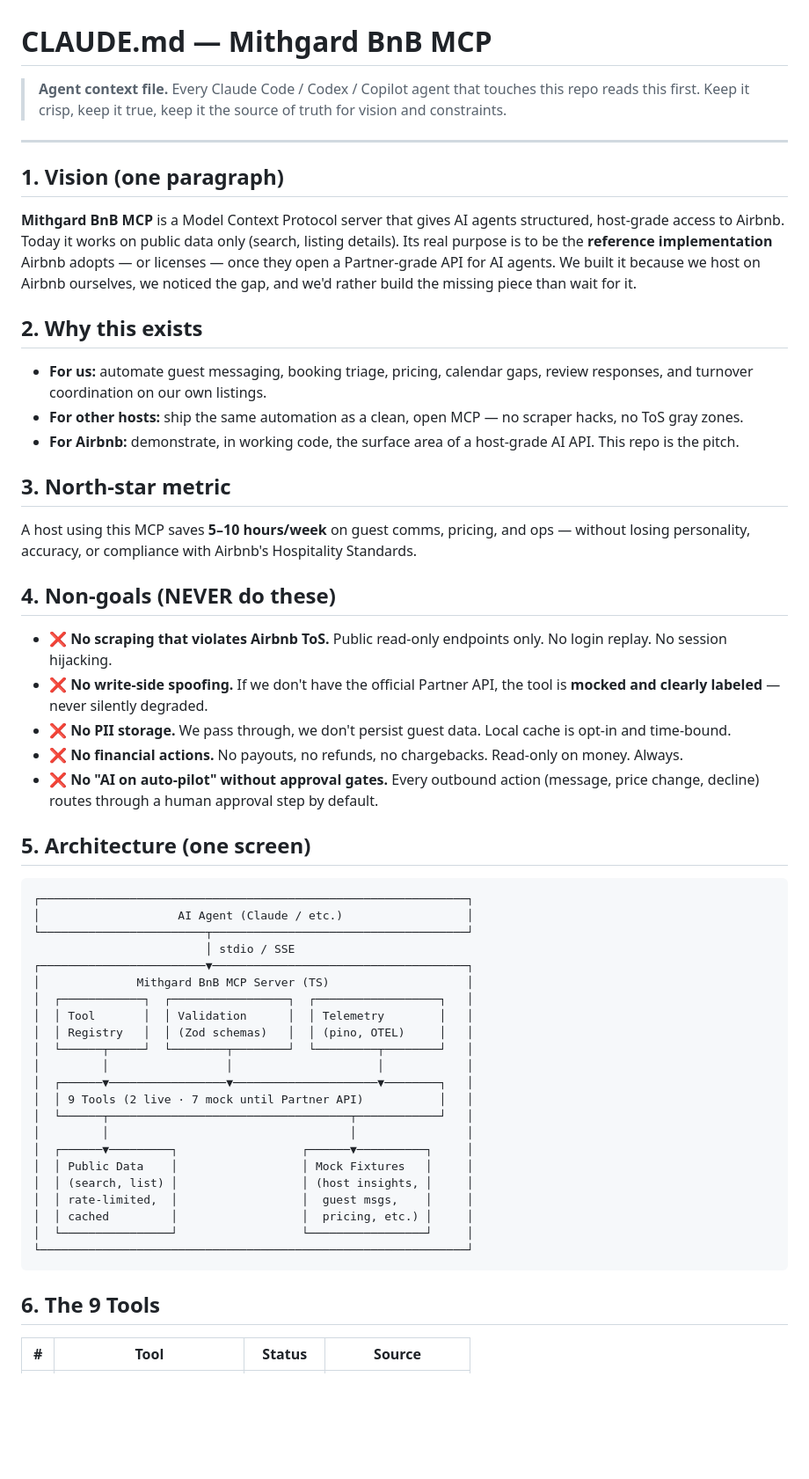
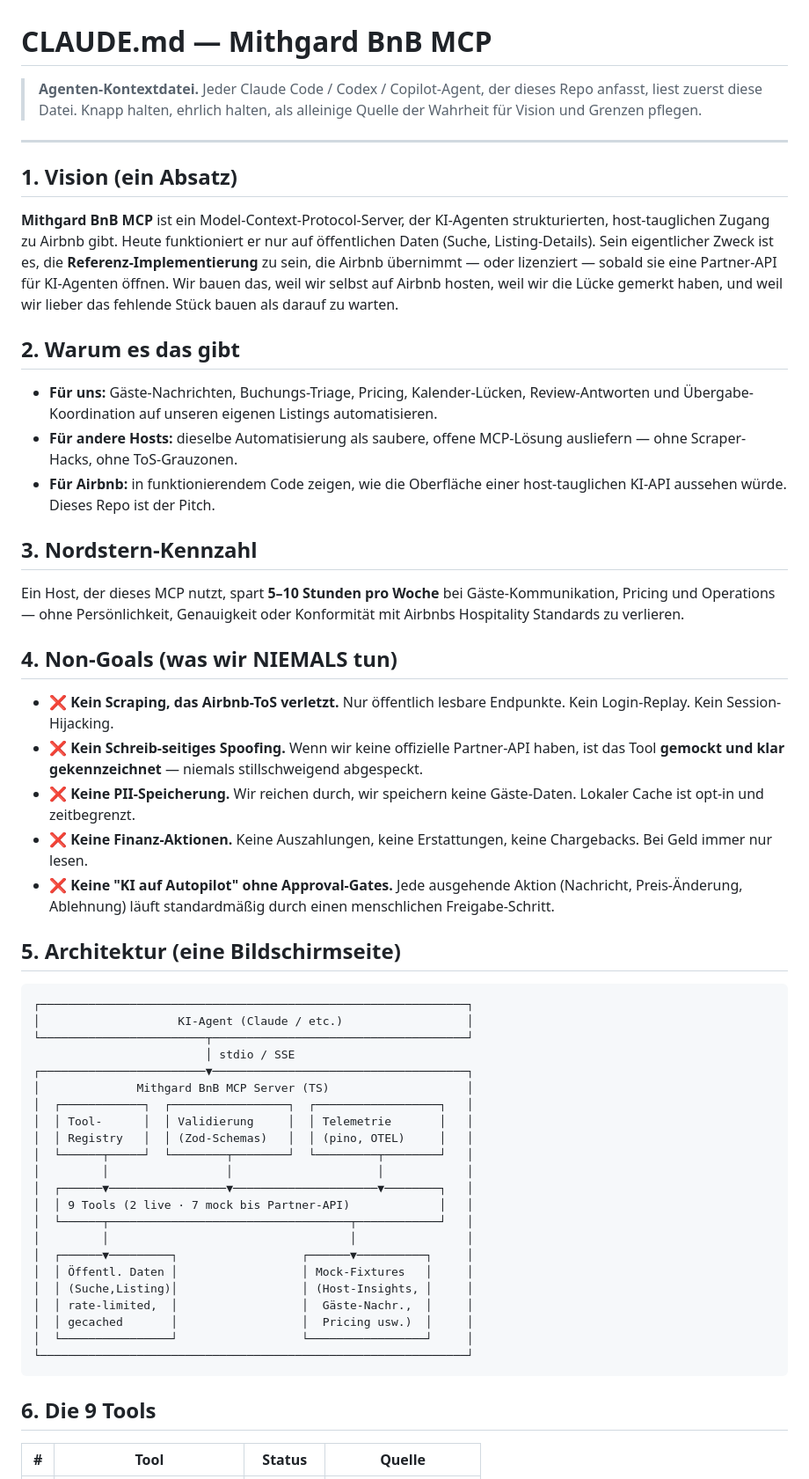
Before and after one commit to nicolaskaitinnis1991/mithgard-bnb-mcp, a Markdown page: CLAUDE.md, the part around one of its changes. Shown at 88% size. Drawn GitHub-style; blank space fills up the shorter version.

````diff
--- a/CLAUDE.md
+++ b/CLAUDE.md
@@ -1,59 +1,59 @@
 # CLAUDE.md — Mithgard BnB MCP
 
-> **Agent context file.** Every Claude Code / Codex / Copilot agent that touches this repo reads this first. Keep it crisp, keep it true, keep it the source of truth for vision and constraints.
+> **Agenten-Kontextdatei.** Jeder Claude Code / Codex / Copilot-Agent, der dieses Repo anfasst, liest zuerst diese Datei. Knapp halten, ehrlich halten, als alleinige Quelle der Wahrheit für Vision und Grenzen pflegen.
 
 ---
 
-## 1. Vision (one paragraph)
+## 1. Vision (ein Absatz)
 
-**Mithgard BnB MCP** is a Model Context Protocol server that gives AI agents structured, host-grade access to Airbnb. Today it works on public data only (search, listing details). Its real purpose is to be the **reference implementation** Airbnb adopts — or licenses — once they open a Partner-grade API for AI agents. We built it because we host on Airbnb ourselves, we noticed the gap, and we'd rather build the missing piece than wait for it.
+**Mithgard BnB MCP** ist ein Model-Context-Protocol-Server, der KI-Agenten strukturierten, host-tauglichen Zugang zu Airbnb gibt. Heute funktioniert er nur auf öffentlichen Daten (Suche, Listing-Details). Sein eigentlicher Zweck ist es, die **Referenz-Implementierung** zu sein, die Airbnb übernimmt — oder lizenziert — sobald sie eine Partner-API für KI-Agenten öffnen. Wir bauen das, weil wir selbst auf Airbnb hosten, weil wir die Lücke gemerkt haben, und weil wir lieber das fehlende Stück bauen als darauf zu warten.
 
-## 2. Why this exists
+## 2. Warum es das gibt
 
-- **For us:** automate guest messaging, booking triage, pricing, calendar gaps, review responses, and turnover coordination on our own listings.
-- **For other hosts:** ship the same automation as a clean, open MCP — no scraper hacks, no ToS gray zones.
-- **For Airbnb:** demonstrate, in working code, the surface area of a host-grade AI API. This repo is the pitch.
+- **Für uns:** Gäste-Nachrichten, Buchungs-Triage, Pricing, Kalender-Lücken, Review-Antworten und Übergabe-Koordination auf unseren eigenen Listings automatisieren.
+- **Für andere Hosts:** dieselbe Automatisierung als saubere, offene MCP-Lösung ausliefern — ohne Scraper-Hacks, ohne ToS-Grauzonen.
+- **Für Airbnb:** in funktionierendem Code zeigen, wie die Oberfläche einer host-tauglichen KI-API aussehen würde. Dieses Repo ist der Pitch.
 
-## 3. North-star metric
+## 3. Nordstern-Kennzahl
 
-A host using this MCP saves **5–10 hours/week** on guest comms, pricing, and ops — without losing personality, accuracy, or compliance with Airbnb's Hospitality Standards.
+Ein Host, der dieses MCP nutzt, spart **5–10 Stunden pro Woche** bei Gäste-Kommunikation, Pricing und Operations — ohne Persönlichkeit, Genauigkeit oder Konformität mit Airbnbs Hospitality Standards zu verlieren.
 
-## 4. Non-goals (NEVER do these)
+## 4. Non-Goals (was wir NIEMALS tun)
 
-- ❌ **No scraping that violates Airbnb ToS.** Public read-only endpoints only. No login replay. No session hijacking.
-- ❌ **No write-side spoofing.** If we don't have the official Partner API, the tool is **mocked and clearly labeled** — never silently degraded.
-- ❌ **No PII storage.** We pass through, we don't persist guest data. Local cache is opt-in and time-bound.
-- ❌ **No financial actions.** No payouts, no refunds, no chargebacks. Read-only on money. Always.
-- ❌ **No "AI on auto-pilot" without approval gates.** Every outbound action (message, price change, decline) routes through a human approval step by default.
+- ❌ **Kein Scraping, das Airbnb-ToS verletzt.** Nur öffentlich lesbare Endpunkte. Kein Login-Replay. Kein Session-Hijacking.
+- ❌ **Kein Schreib-seitiges Spoofing.** Wenn wir keine offizielle Partner-API haben, ist das Tool **gemockt und klar gekennzeichnet** — niemals stillschweigend abgespeckt.
+- ❌ **Keine PII-Speicherung.** Wir reichen durch, wir speichern keine Gäste-Daten. Lokaler Cache ist opt-in und zeitbegrenzt.
+- ❌ **Keine Finanz-Aktionen.** Keine Auszahlungen, keine Erstattungen, keine Chargebacks. Bei Geld immer nur lesen.
+- ❌ **Keine "KI auf Autopilot" ohne Approval-Gates.** Jede ausgehende Aktion (Nachricht, Preis-Änderung, Ablehnung) läuft standardmäßig durch einen menschlichen Freigabe-Schritt.
 
-## 5. Architecture (one screen)
+## 5. Architektur (eine Bildschirmseite)
 
 ```
 ┌──────────────────────────────────────────────────────────────┐
-│                    AI Agent (Claude / etc.)                  │
+│                    KI-Agent (Claude / etc.)                  │
 └────────────────────────┬─────────────────────────────────────┘
                          │ stdio / SSE
 ┌────────────────────────▼─────────────────────────────────────┐
 │              Mithgard BnB MCP Server (TS)                    │
 │  ┌────────────┐  ┌─────────────────┐  ┌──────────────────┐   │
-│  │ Tool       │  │ Validation      │  │ Telemetry        │   │
-│  │ Registry   │  │ (Zod schemas)   │  │ (pino, OTEL)     │   │
+│  │ Tool-      │  │ Validierung     │  │ Telemetrie       │   │
+│  │ Registry   │  │ (Zod-Schemas)   │  │ (pino, OTEL)     │   │
 │  └──────┬─────┘  └────────┬────────┘  └─────────┬────────┘   │
 │         │                 │                     │            │
 │  ┌──────▼─────────────────▼─────────────────────▼────────┐   │
-│  │ 9 Tools (2 live · 7 mock until Partner API)           │   │
+│  │ 9 Tools (2 live · 7 mock bis Partner-API)             │   │
 │  └──────┬───────────────────────────────────┬────────────┘   │
 │         │                                   │                │
 │  ┌──────▼─────────┐                  ┌──────▼──────────┐     │
-│  │ Public Data    │                  │ Mock Fixtures   │     │
-│  │ (search, list) │                  │ (host insights, │     │
-│  │ rate-limited,  │                  │  guest msgs,    │     │
-│  │ cached         │                  │  pricing, etc.) │     │
+│  │ Öffentl. Daten │                  │ Mock-Fixtures   │     │
+│  │ (Suche,Listing)│                  │ (Host-Insights, │     │
+│  │ rate-limited,  │                  │  Gäste-Nachr.,  │     │
+│  │ gecached       │                  │  Pricing usw.)  │     │
 │  └────────────────┘                  └─────────────────┘     │
 └──────────────────────────────────────────────────────────────┘
 ```
 
-## 6. The 9 Tools
+## 6. Die 9 Tools
 
-| # | Tool | Status | Source |
+| # | Tool | Status | Quelle |
 |---|---|---|---|
````
Also changed, not shown: other parts of CLAUDE.md (+57 -57 lines), docs/specs/2026-05-03-mithgard-bnb-mcp-design.md (+141 -141 lines).
